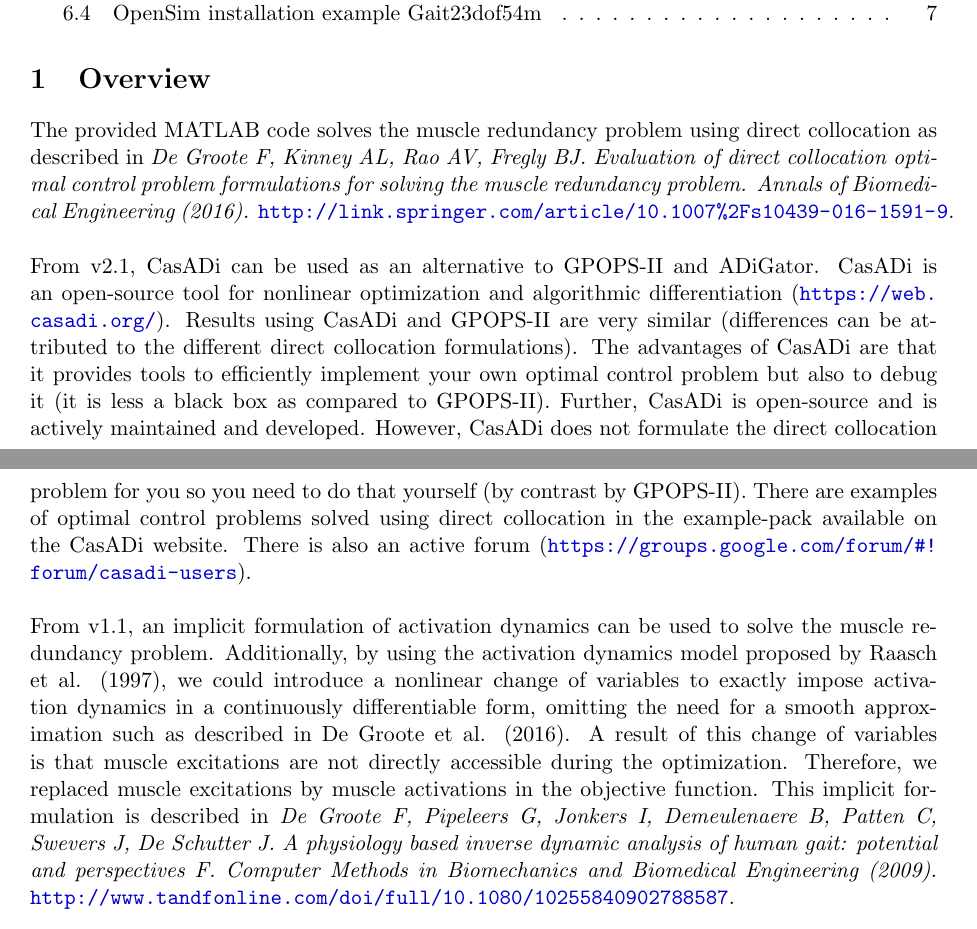
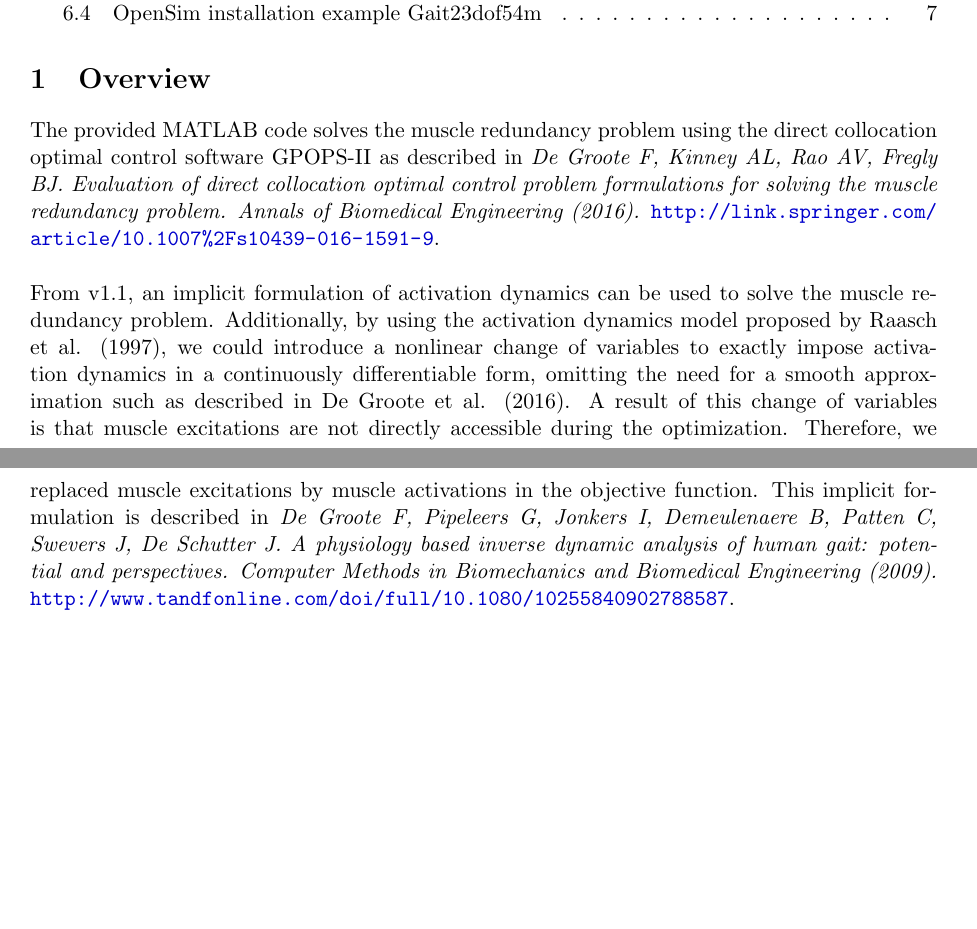
Before and after one commit to antoinefalisse/solvemuscleredundancy_dev, a LaTeX document (Manual/Manual.tex): two parts of pages 1 and 2 of 8, joined at a grey line, cut so that both start at the same text, the shorter picture padded with empty space. Compiled offline with pdfLaTeX.

Commit message:
remove chnages from manual

```diff
--- a/Manual/Manual.tex
+++ b/Manual/Manual.tex
@@ -58,12 +58,10 @@
 
 \section{Overview}
 
-The provided MATLAB code solves the muscle redundancy problem using direct collocation  as described in \textit{De Groote F, Kinney AL, Rao AV, Fregly BJ. Evaluation of direct collocation optimal control problem formulations for solving the muscle redundancy problem. Annals of Biomedical Engineering (2016).} \url{http://link.springer.com/article/10.1007%2Fs10439-016-1591-9}.
+The provided MATLAB code solves the muscle redundancy problem using the direct collocation optimal control software GPOPS-II as described in \textit{De Groote F, Kinney AL, Rao AV, Fregly BJ. Evaluation of direct collocation optimal control problem formulations for solving the muscle redundancy problem. Annals of Biomedical Engineering (2016).} \url{http://link.springer.com/article/10.1007%2Fs10439-016-1591-9}.
 \\
 
-From v2.1, CasADi can be used as an alternative to GPOPS-II and ADiGator. CasADi is an open-source tool for nonlinear optimization and algorithmic differentiation (\url{https://web.casadi.org/}). Results using CasADi and GPOPS-II are very similar (differences can be attributed to the different direct collocation formulations). The advantages of CasADi are that it provides tools to efficiently implement your own optimal control problem but also to debug it (it is less a black box as compared to GPOPS-II). Further, CasADi is open-source and is actively maintained and developed. However, CasADi does not formulate the direct collocation problem for you so you need to do that yourself (by contrast by GPOPS-II). There are examples of optimal control problems solved using direct collocation in the example-pack available on the CasADi website. There is also an active forum (\url{https://groups.google.com/forum/#!forum/casadi-users}). \\
-
-From v1.1, an implicit formulation of activation dynamics can be used to solve the muscle redundancy problem. Additionally, by using the activation dynamics model proposed by Raasch et al. (1997), we could introduce a nonlinear change of variables to exactly impose activation dynamics in a continuously differentiable form, omitting the need for a smooth approximation such as described in De Groote et al. (2016). A result of this change of variables is that muscle excitations are not directly accessible during the optimization. Therefore, we replaced muscle excitations by muscle activations in the objective function. This implicit formulation is described in \textit{De Groote F, Pipeleers G, Jonkers I, Demeulenaere B, Patten C, Swevers J, De Schutter J. A physiology based inverse dynamic analysis of human gait: potential and perspectives F. Computer Methods in Biomechanics and Biomedical Engineering (2009).} \url{http://www.tandfonline.com/doi/full/10.1080/10255840902788587}.  \\
+From v1.1, an implicit formulation of activation dynamics can be used to solve the muscle redundancy problem. Additionally, by using the activation dynamics model proposed by Raasch et al. (1997), we could introduce a nonlinear change of variables to exactly impose activation dynamics in a continuously differentiable form, omitting the need for a smooth approximation such as described in De Groote et al. (2016). A result of this change of variables is that muscle excitations are not directly accessible during the optimization. Therefore, we replaced muscle excitations by muscle activations in the objective function. This implicit formulation is described in \textit{De Groote F, Pipeleers G, Jonkers I, Demeulenaere B, Patten C, Swevers J, De Schutter J. A physiology based inverse dynamic analysis of human gait: potential and perspectives. Computer Methods in Biomechanics and Biomedical Engineering (2009).} \url{http://www.tandfonline.com/doi/full/10.1080/10255840902788587}.  \\
 
 Results from both formulations are very similar (differences can be attributed to the slightly different activation dynamics models and cost functions). However, the formulation with implicit activation dynamics (De Groote et al., (2009)) is computationally faster. This can mainly be explained by the omission of a tanh function in the constraint definition, whose evaluation is computationally expensive when solving the NLP.
 
```
Also changed, not shown: Manual/Manual.pdf, 4 other files.
